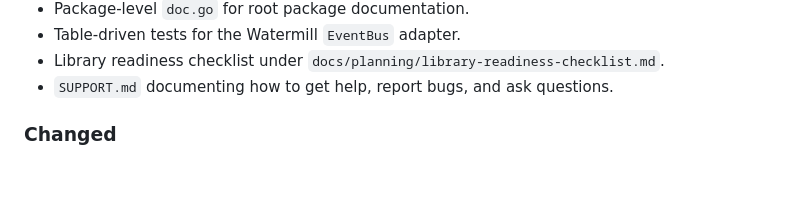
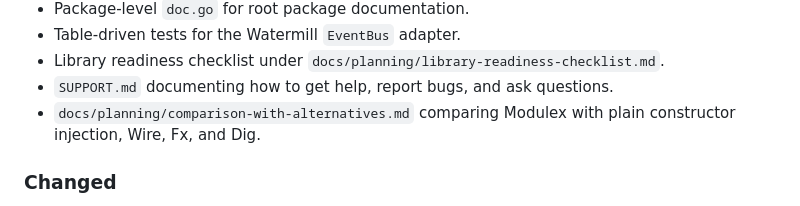
Before and after one commit to mediusfy/modulex, a Markdown page: CHANGELOG.md, the part around the change. Drawn GitHub-style; blank space fills up the shorter version.

Commit message:
docs: add comparison with plain injection, Wire, Fx, and Dig (#29)

```diff
--- a/CHANGELOG.md
+++ b/CHANGELOG.md
@@ -39,6 +39,8 @@ and this project adheres to [Semantic Versioning](https://semver.org/spec/v2.0.0
 - Table-driven tests for the Watermill `EventBus` adapter.
 - Library readiness checklist under `docs/planning/library-readiness-checklist.md`.
 - `SUPPORT.md` documenting how to get help, report bugs, and ask questions.
+- `docs/planning/comparison-with-alternatives.md` comparing Modulex with plain
+  constructor injection, Wire, Fx, and Dig.
 
 ### Changed
 
```
Also changed, not shown: docs/planning/comparison-with-alternatives.md (added, +154 -0 lines).
